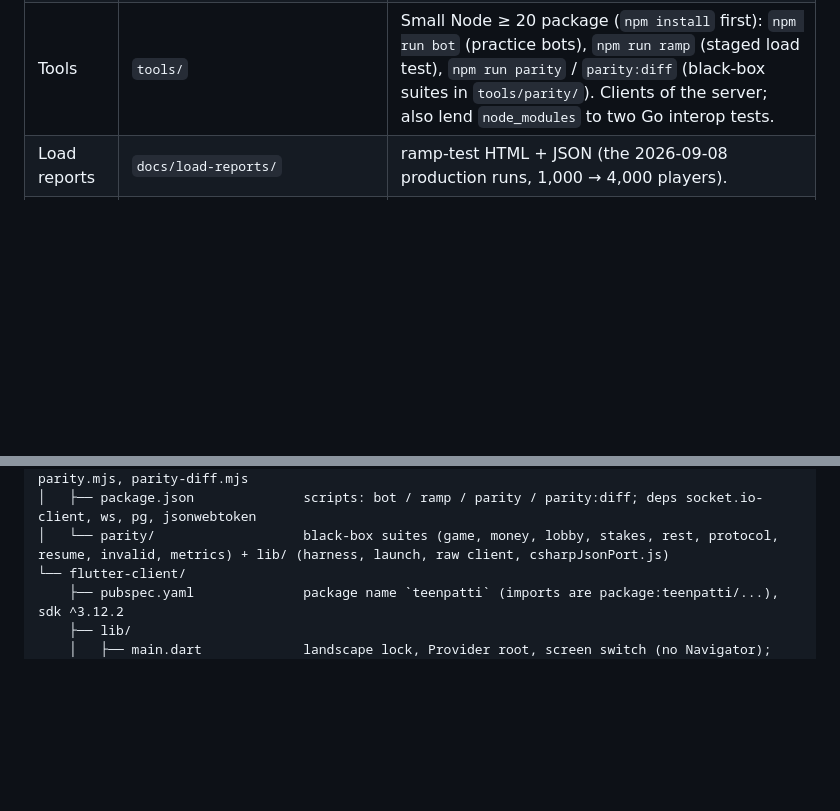
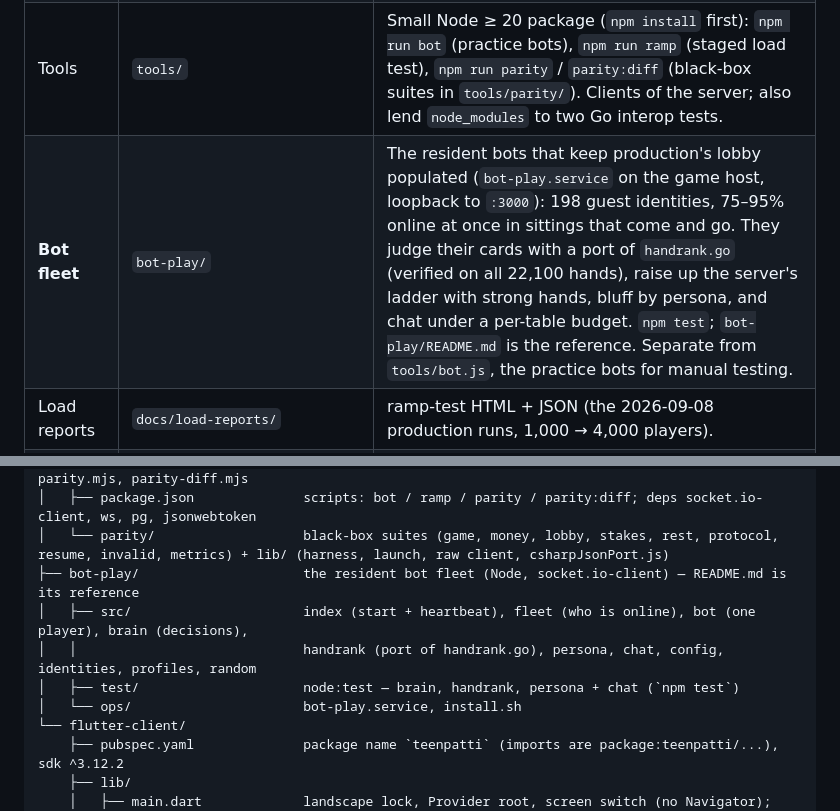
Before and after one commit to surajk543/king-teenpatti, a Markdown page: CLAUDE.md, 2 parts joined by grey strips. GitHub-like rendering; blank space fills up the shorter version.

Commit message:
Describe the bot-play fleet in CLAUDE.md
The resident fleet was missing from CLAUDE.md. It now has a row in the
project table (what it is, how it plays, where its reference lives, and how
it differs from tools/bot.js) and its tree in the repository layout.

Co-Authored-By: Claude Opus 5 (1M context) <noreply@anthropic.com>

```diff
--- a/CLAUDE.md
+++ b/CLAUDE.md
@@ -38,6 +38,7 @@ A turn-based multiplayer **Teen Patti** (3-card Indian poker) game:
 | Mobile client | `flutter-client/` | **The live client.** Flutter 3.44 / Dart 3.12, Material 3 via FlexColorScheme. Android is the shipping platform; `ios/` exists and is configured (`docs/ios-setup.md`) but has never been compiled — there is no macOS here. |
 | Browser client | `go-server/public/` | Zero-build vanilla-JS reference client served at `/` by the Go binary (`PUBLIC_DIR`) — **in dev only; production hides it** (`ROOT_REDIRECT=/dashboard/`, §7.4/§9) and serves just `privacy/`, `profiles/` from that dir. **Lags behind** — no sideshow, kick, rename, entry-cap or Indian-numbering UI. |
 | Tools | `tools/` | Small Node ≥ 20 package (`npm install` first): `npm run bot` (practice bots), `npm run ramp` (staged load test), `npm run parity` / `parity:diff` (black-box suites in `tools/parity/`). Clients of the server; also lend `node_modules` to two Go interop tests. |
+| **Bot fleet** | `bot-play/` | The resident bots that keep production's lobby populated (`bot-play.service` on the game host, loopback to `:3000`): 198 guest identities, 75–95% online at once in sittings that come and go. They judge their cards with a port of `handrank.go` (verified on all 22,100 hands), raise up the server's ladder with strong hands, bluff by persona, and chat under a per-table budget. `npm test`; `bot-play/README.md` is the reference. Separate from `tools/bot.js`, the practice bots for manual testing. |
 | Load reports | `docs/load-reports/` | ramp-test HTML + JSON (the 2026‑09‑08 production runs, 1,000 → 4,000 players). |
 | Unity client | `unity-client/` | **Removed** (Sept 2026). A JS port of its Socket.IO parser survives as `tools/parity/lib/csharpJsonPort.js` and still exercises the raw wire protocol. |
 | Brief | `Requirements.txt` | 34 numbered requirements at lines 6–88 (**there is no #11**). Code comments cite these ("Requirement 22"). |
@@ -94,6 +95,11 @@ king-teenpatti/
 ├── tools/                        Node package (npm install here first): bot.js, ramptest.mjs, parity.mjs, parity-diff.mjs
 │   ├── package.json              scripts: bot / ramp / parity / parity:diff; deps socket.io-client, ws, pg, jsonwebtoken
 │   └── parity/                   black-box suites (game, money, lobby, stakes, rest, protocol, resume, invalid, metrics) + lib/ (harness, launch, raw client, csharpJsonPort.js)
+├── bot-play/                     the resident bot fleet (Node, socket.io-client) — README.md is its reference
+│   ├── src/                      index (start + heartbeat), fleet (who is online), bot (one player), brain (decisions),
+│   │                             handrank (port of handrank.go), persona, chat, config, identities, profiles, random
+│   ├── test/                     node:test — brain, handrank, persona + chat (`npm test`)
+│   └── ops/                      bot-play.service, install.sh
 └── flutter-client/
     ├── pubspec.yaml              package name `teenpatti` (imports are package:teenpatti/...), sdk ^3.12.2
     ├── lib/
```
